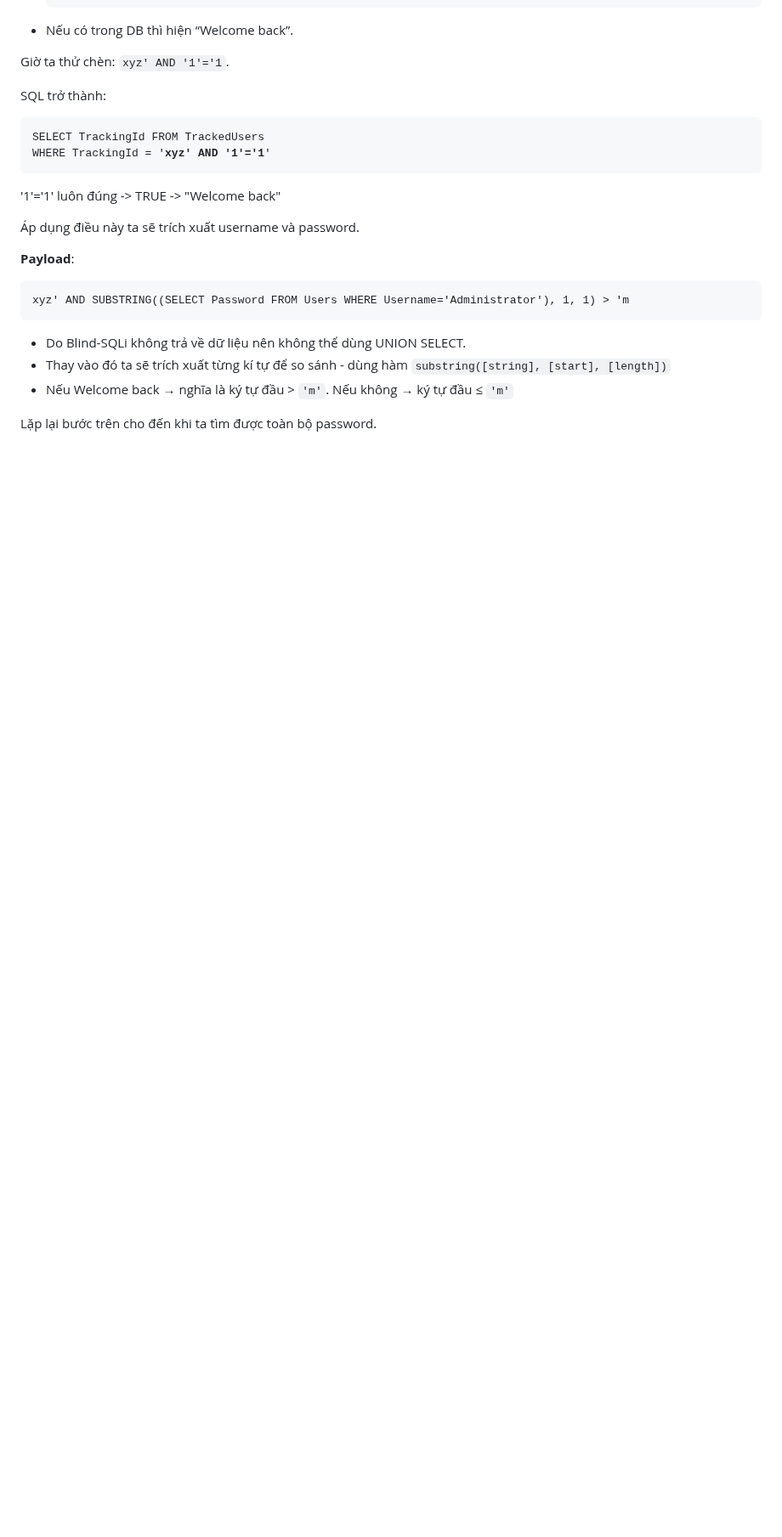
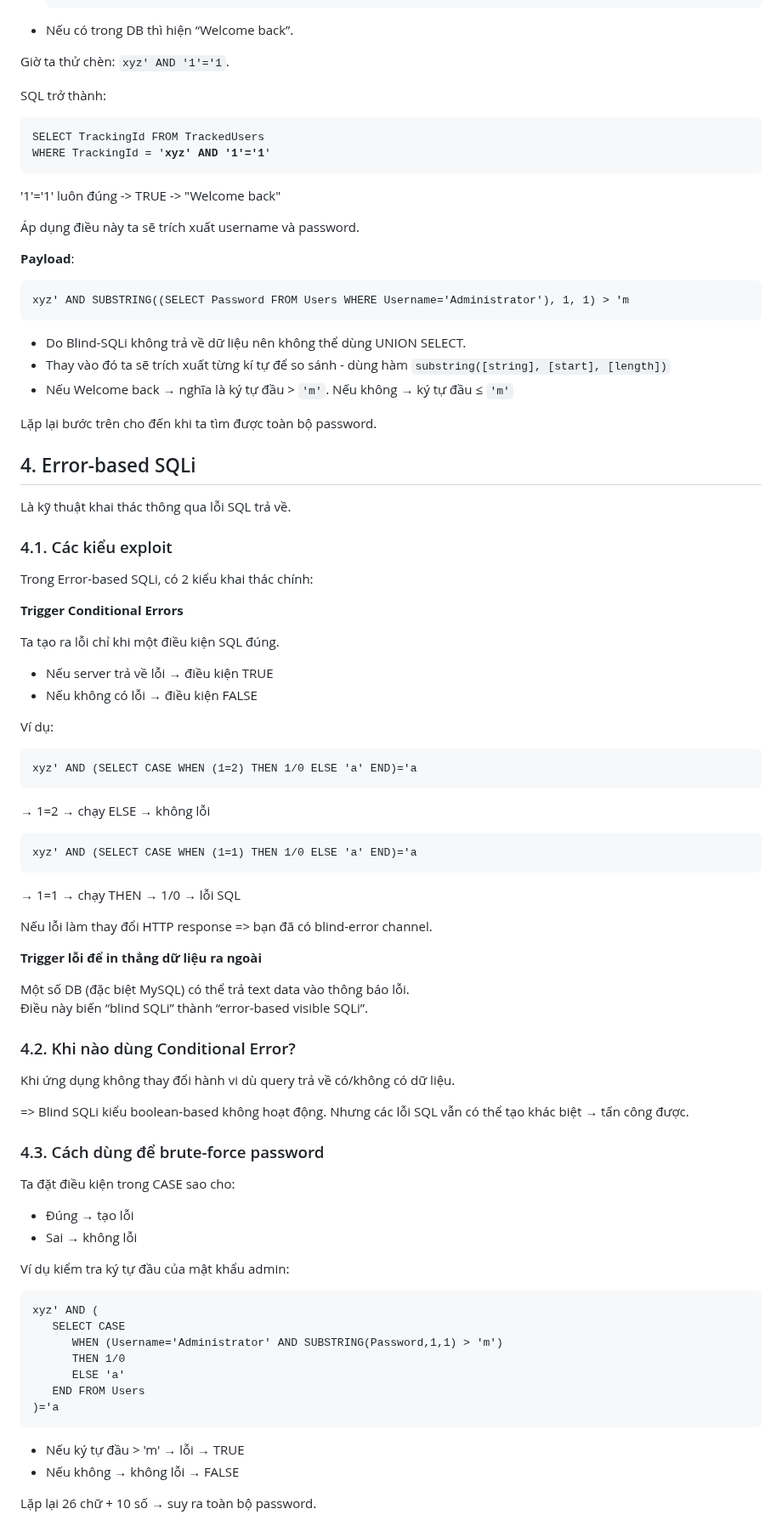
Before and after one commit to SuchABlackCat/PortSwigger-Learning-Path, a Markdown page: SQL Injection/SQL Injection.md, the part around the change. Shown at 85% size. Rendered like a GitHub page; blank space fills up the shorter version.

Commit message:
Update Conditional Error

```diff
--- a/SQL Injection/SQL Injection.md
+++ b/SQL Injection/SQL Injection.md
@@ -114,3 +114,44 @@ WHERE TrackingId = '<b>xyz' AND '1'='1</b>'</pre>
   <li>Nếu Welcome back → nghĩa là ký tự đầu > <code>'m'</code>. Nếu không → ký tự đầu ≤ <code>'m'</code></li>
 </ul>
 <p>Lặp lại bước trên cho đến khi ta tìm được toàn bộ password.</p>
+
+<h2>4. Error-based SQLi</h2>
+<p>Là kỹ thuật khai thác thông qua lỗi SQL trả về.</p>
+<h3>4.1. Các kiểu exploit</h3>
+<p>Trong Error-based SQLi, có 2 kiểu khai thác chính:</p>
+<p><strong>Trigger Conditional Errors</strong></p>
+<p>Ta tạo ra lỗi chỉ khi một điều kiện SQL đúng.</p>
+<ul>
+  <li>Nếu server trả về lỗi → điều kiện TRUE</li>
+  <li>Nếu không có lỗi → điều kiện FALSE</li>
+</ul>
+<p>Ví dụ:</p>
+<pre>xyz' AND (SELECT CASE WHEN (1=2) THEN 1/0 ELSE 'a' END)='a</pre>
+<p>→ 1=2 → chạy ELSE → không lỗi</p>
+<pre>xyz' AND (SELECT CASE WHEN (1=1) THEN 1/0 ELSE 'a' END)='a</pre>
+<p>→ 1=1 → chạy THEN → 1/0 → lỗi SQL</p>
+<p>Nếu lỗi làm thay đổi HTTP response => bạn đã có blind-error channel.</p>
+<p><strong>Trigger lỗi để in thẳng dữ liệu ra ngoài</strong></p>
+<p>Một số DB (đặc biệt MySQL) có thể trả text data vào thông báo lỗi.<br>Điều này biến “blind SQLi” thành “error-based visible SQLi”.</p>
+<h3>4.2. Khi nào dùng Conditional Error?</h3>
+<p>Khi ứng dụng không thay đổi hành vi dù query trả về có/không có dữ liệu.</p>
+<p>=> Blind SQLi kiểu boolean-based không hoạt động. Nhưng các lỗi SQL vẫn có thể tạo khác biệt → tấn công được.</p>
+<h3>4.3. Cách dùng để brute-force password</h3>
+<p>Ta đặt điều kiện trong CASE sao cho:</p>
+<ul>
+  <li>Đúng → tạo lỗi</li>
+  <li>Sai → không lỗi</li>
+</ul>
+<p>Ví dụ kiểm tra ký tự đầu của mật khẩu admin:</p>
+<pre>xyz' AND (
+   SELECT CASE
+      WHEN (Username='Administrator' AND SUBSTRING(Password,1,1) > 'm')
+      THEN 1/0
+      ELSE 'a'
+   END FROM Users
+)='a</pre>
+<ul>
+  <li>Nếu ký tự đầu > 'm' → lỗi → TRUE</li>
+  <li>Nếu không → không lỗi → FALSE</li>
+</ul>
+<p>Lặp lại 26 chữ + 10 số → suy ra toàn bộ password.</p>
```
